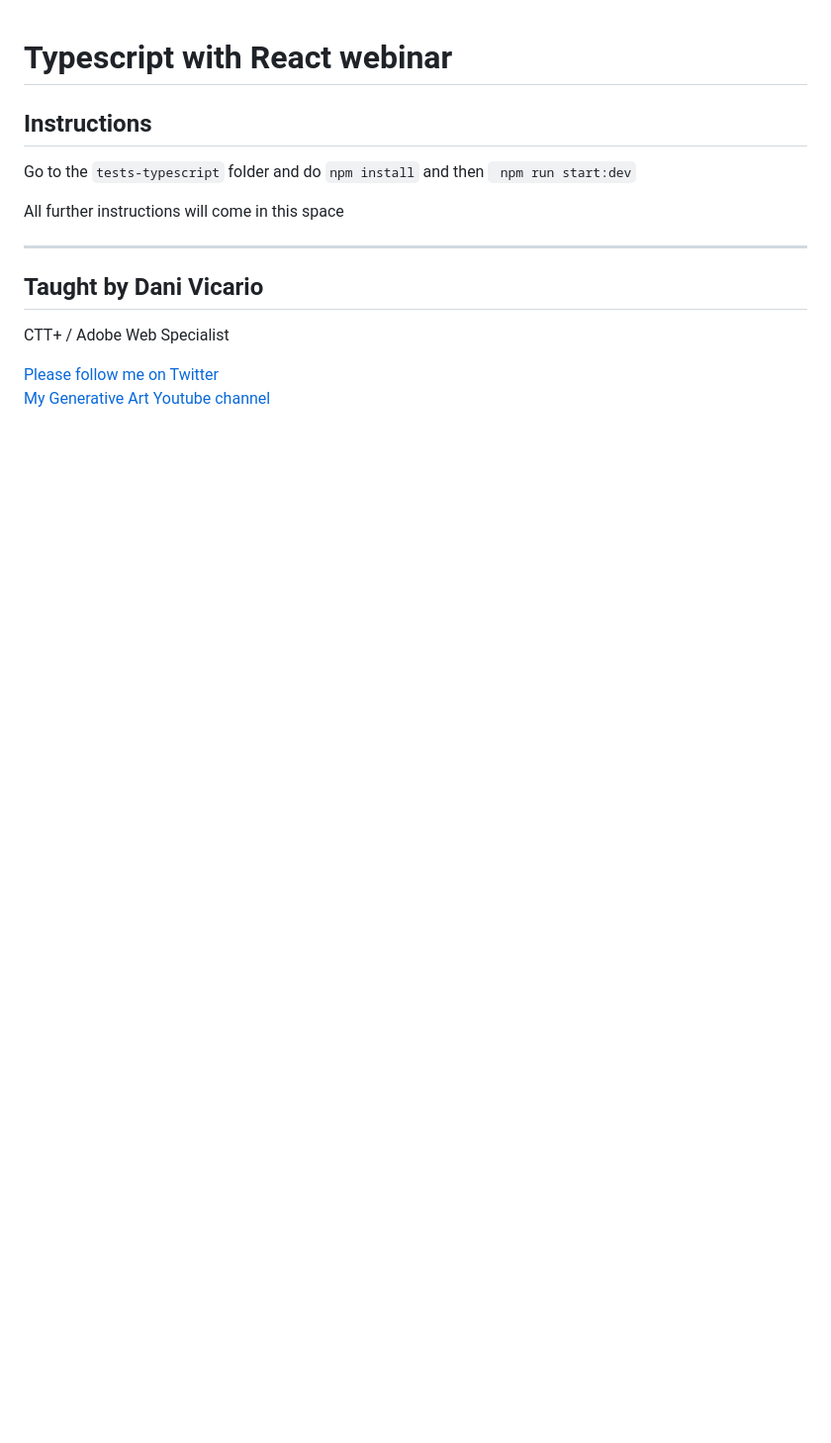
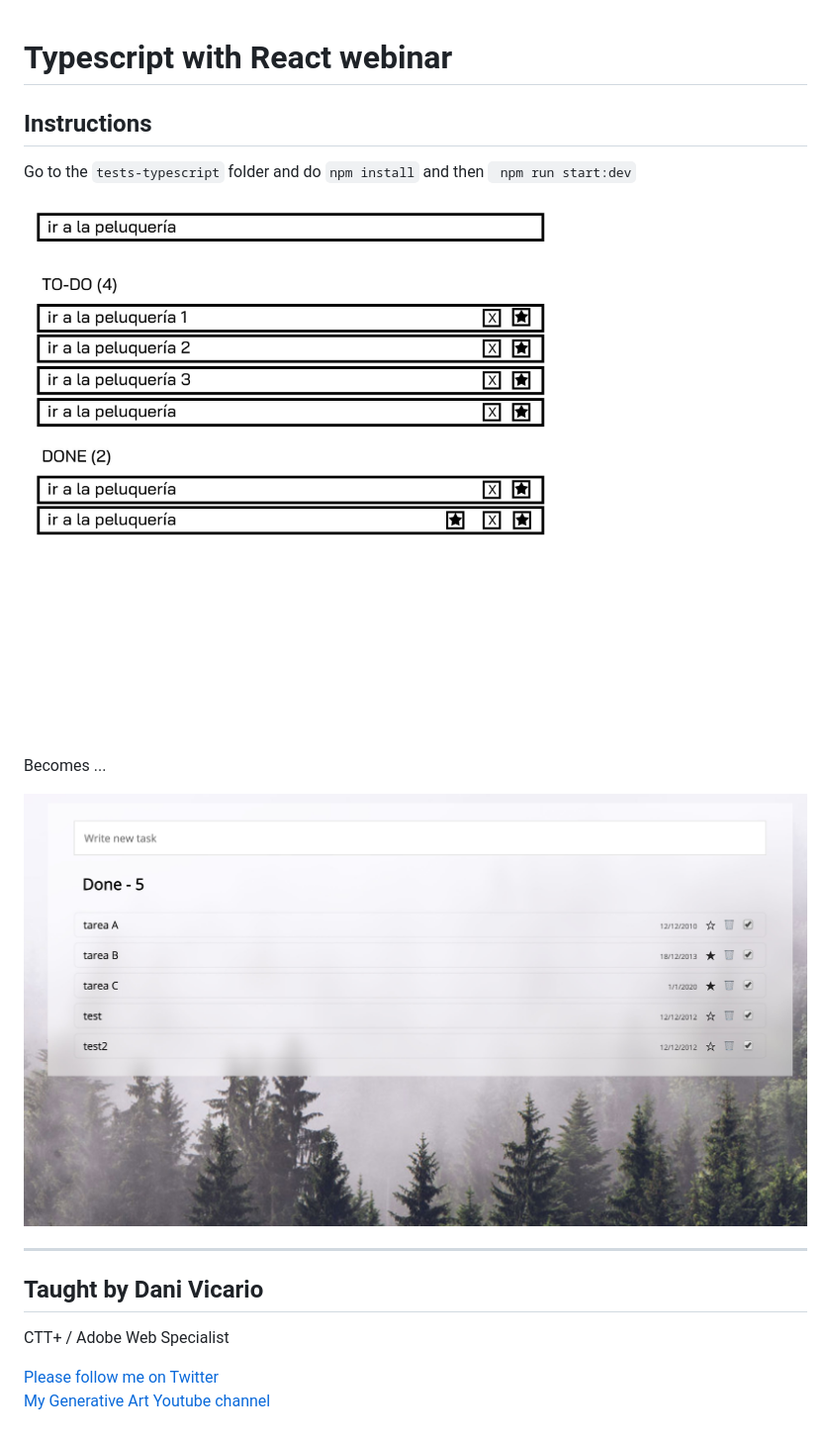
Before and after one commit to danivicario/typescript-react-webinar, a Markdown page: readme.MD, the part around the change. Shown: that part at 99% size. GitHub-like rendering; pictures changed too: working.jpg (added); blank space fills up the shorter version.

```diff
--- a/readme.MD
+++ b/readme.MD
@@ -4,7 +4,11 @@
 
 Go to the `tests-typescript` folder and do `npm install` and then ` npm run start:dev`
 
-All further instructions will come in this space
+<img src="https://raw.githubusercontent.com/danivicario/typescript-react-webinar/master/wireframe.jpg">
+
+Becomes ...
+
+<img src="https://raw.githubusercontent.com/danivicario/typescript-react-webinar/master/working.jpg">
 
 ---
 
```
